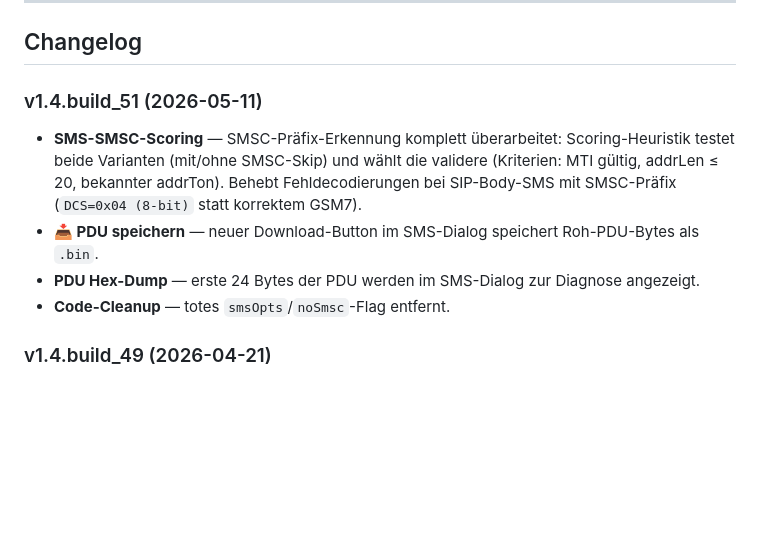
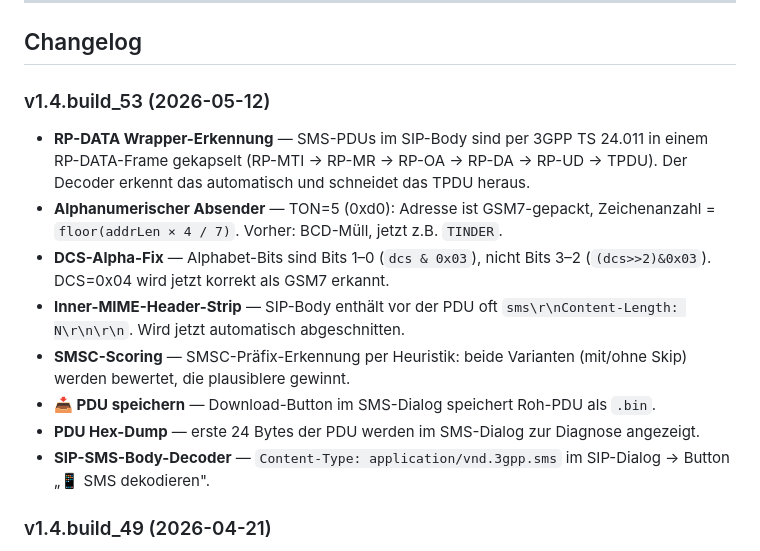
Before and after one commit to HansWurst81675/ASN1_viewer, a Markdown page: README.md, the part around the change. Drawn GitHub-style; blank space fills up the shorter version.

```diff
--- a/README.md
+++ b/README.md
@@ -244,11 +244,15 @@ npm start
 
 ## Changelog
 
-### v1.4.build_51 (2026-05-11)
-- **SMS-SMSC-Scoring** — SMSC-Präfix-Erkennung komplett überarbeitet: Scoring-Heuristik testet beide Varianten (mit/ohne SMSC-Skip) und wählt die validere (Kriterien: MTI gültig, addrLen ≤ 20, bekannter addrTon). Behebt Fehldecodierungen bei SIP-Body-SMS mit SMSC-Präfix (`DCS=0x04 (8-bit)` statt korrektem GSM7).
-- **📥 PDU speichern** — neuer Download-Button im SMS-Dialog speichert Roh-PDU-Bytes als `.bin`.
+### v1.4.build_53 (2026-05-12)
+- **RP-DATA Wrapper-Erkennung** — SMS-PDUs im SIP-Body sind per 3GPP TS 24.011 in einem RP-DATA-Frame gekapselt (RP-MTI → RP-MR → RP-OA → RP-DA → RP-UD → TPDU). Der Decoder erkennt das automatisch und schneidet das TPDU heraus.
+- **Alphanumerischer Absender** — TON=5 (0xd0): Adresse ist GSM7-gepackt, Zeichenanzahl = `floor(addrLen × 4 / 7)`. Vorher: BCD-Müll, jetzt z.B. `TINDER`.
+- **DCS-Alpha-Fix** — Alphabet-Bits sind Bits 1–0 (`dcs & 0x03`), nicht Bits 3–2 (`(dcs>>2)&0x03`). DCS=0x04 wird jetzt korrekt als GSM7 erkannt.
+- **Inner-MIME-Header-Strip** — SIP-Body enthält vor der PDU oft `sms\r\nContent-Length: N\r\n\r\n`. Wird jetzt automatisch abgeschnitten.
+- **SMSC-Scoring** — SMSC-Präfix-Erkennung per Heuristik: beide Varianten (mit/ohne Skip) werden bewertet, die plausiblere gewinnt.
+- **📥 PDU speichern** — Download-Button im SMS-Dialog speichert Roh-PDU als `.bin`.
 - **PDU Hex-Dump** — erste 24 Bytes der PDU werden im SMS-Dialog zur Diagnose angezeigt.
-- **Code-Cleanup** — totes `smsOpts`/`noSmsc`-Flag entfernt.
+- **SIP-SMS-Body-Decoder** — `Content-Type: application/vnd.3gpp.sms` im SIP-Dialog → Button „📱 SMS dekodieren".
 
 ### v1.4.build_49 (2026-04-21)
 - **SIP/VoIP-Decoder** — Rechtsklick oder Doppelklick auf SIP-Payloads öffnet einen dedizierten Decode-Dialog mit Request-/Status-Line, allen Headern (wichtige grün hervorgehoben), SDP-Block und ⧉-Kopier-Buttons für jeden Wert.
```
